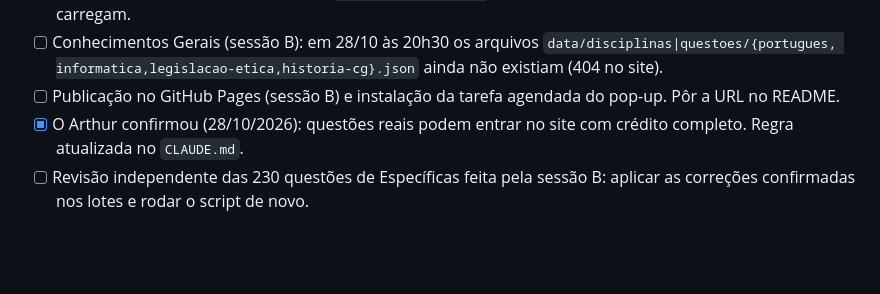
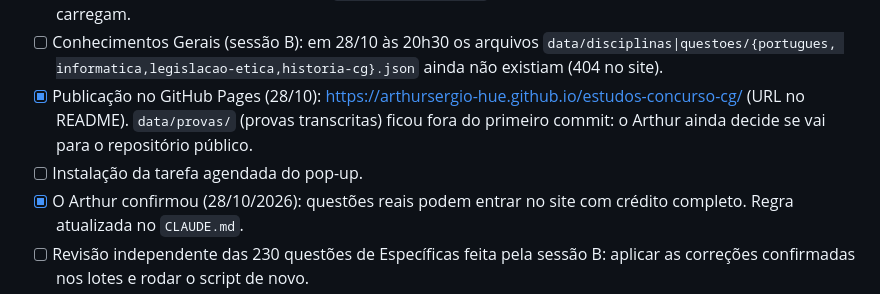
Before and after one commit to arthursergio-hue/estudos-concurso-cg, a Markdown page: PROXIMA-SESSAO.md, the part around the change. Drawn GitHub-style; blank space fills up the shorter version.

```diff
--- a/PROXIMA-SESSAO.md
+++ b/PROXIMA-SESSAO.md
@@ -41,7 +41,9 @@ Cole isto numa sessão nova aberta em `C:\dev\pessoal\estudos`:
 - [x] Conferido no navegador (porta 8091, `.claude/launch.json`): aulas, vídeos, questões, plano e provas carregam.
 - [ ] Conhecimentos Gerais (sessão B): em 28/10 às 20h30 os arquivos `data/disciplinas|questoes/{portugues,
   informatica,legislacao-etica,historia-cg}.json` ainda não existiam (404 no site).
-- [ ] Publicação no GitHub Pages (sessão B) e instalação da tarefa agendada do pop-up. Pôr a URL no README.
+- [x] Publicação no GitHub Pages (28/10): https://arthursergio-hue.github.io/estudos-concurso-cg/ (URL no README).
+  `data/provas/` (provas transcritas) ficou fora do primeiro commit: o Arthur ainda decide se vai para o repositório público.
+- [ ] Instalação da tarefa agendada do pop-up.
 - [x] O Arthur confirmou (28/10/2026): questões reais podem entrar no site com crédito completo. Regra atualizada
   no `CLAUDE.md`.
 - [ ] Revisão independente das 230 questões de Específicas feita pela sessão B: aplicar as correções confirmadas
```
Also changed, not shown: README.md (+4 -0 lines).
